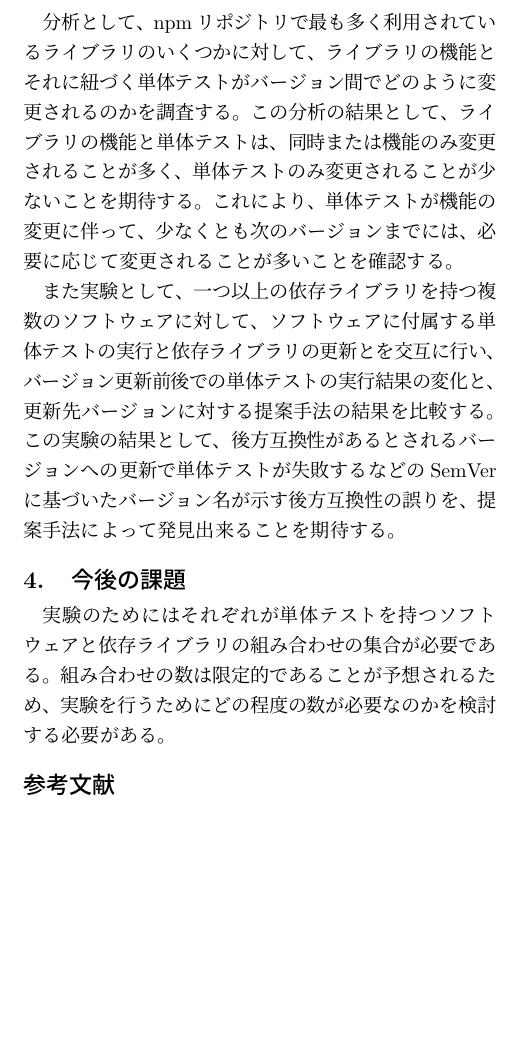
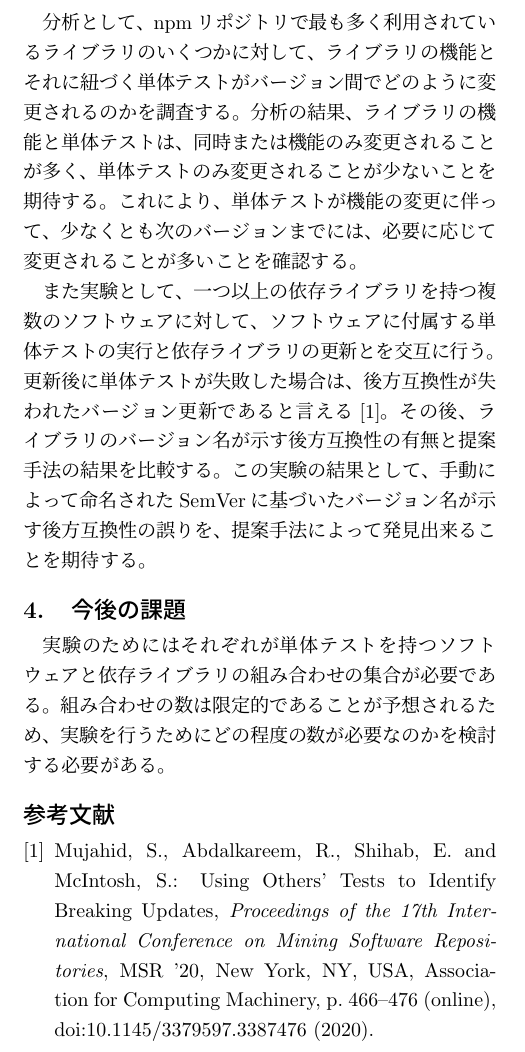
Before and after one commit to Wakayama-SocSEL/Matsuda, a LaTeX document (yume-wo-katarou/src/yume-wo-katarou.tex): part of one column of the page, cut so that both start at the same text, the shorter picture padded with empty space. Compiled offline with pLaTeX and dvipdfmx.

Commit message:
3章修正

```diff
--- a/yume-wo-katarou/src/yume-wo-katarou.tex
+++ b/yume-wo-katarou/src/yume-wo-katarou.tex
@@ -75,11 +75,13 @@ SemVerとは、ライブラリ開発者がバージョン名の付与を後方
 \section{結果（期待する結果）}
 %%%%%%%%%%%%%%%%%%%%
 分析として、npmリポジトリで最も多く利用されているライブラリのいくつかに対して、ライブラリの機能とそれに紐づく単体テストがバージョン間でどのように変更されるのかを調査する。
-この分析の結果として、ライブラリの機能と単体テストは、同時または機能のみ変更されることが多く、単体テストのみ変更されることが少ないことを期待する。
+分析の結果、ライブラリの機能と単体テストは、同時または機能のみ変更されることが多く、単体テストのみ変更されることが少ないことを期待する。
 これにより、単体テストが機能の変更に伴って、少なくとも次のバージョンまでには、必要に応じて変更されることが多いことを確認する。
 
-また実験として、一つ以上の依存ライブラリを持つ複数のソフトウェアに対して、ソフトウェアに付属する単体テストの実行と依存ライブラリの更新とを交互に行い、バージョン更新前後での単体テストの実行結果の変化と、更新先バージョンに対する提案手法の結果を比較する。
-この実験の結果として、後方互換性があるとされるバージョンへの更新で単体テストが失敗するなどのSemVerに基づいたバージョン名が示す後方互換性の誤りを、提案手法によって発見出来ることを期待する。
+また実験として、一つ以上の依存ライブラリを持つ複数のソフトウェアに対して、ソフトウェアに付属する単体テストの実行と依存ライブラリの更新とを交互に行う。
+更新後に単体テストが失敗した場合は、後方互換性が失われたバージョン更新であると言える\cite{othersTest}。
+その後、ライブラリのバージョン名が示す後方互換性の有無と提案手法の結果を比較する。
+この実験の結果として、手動によって命名されたSemVerに基づいたバージョン名が示す後方互換性の誤りを、提案手法によって発見出来ることを期待する。
 %%%%%%%%%%%%%%%%%%%%
 \section{今後の課題}
 %%%%%%%%%%%%%%%%%%%%
```
Also changed, not shown: yume-wo-katarou/dist/yume-wo-katarou.pdf.
